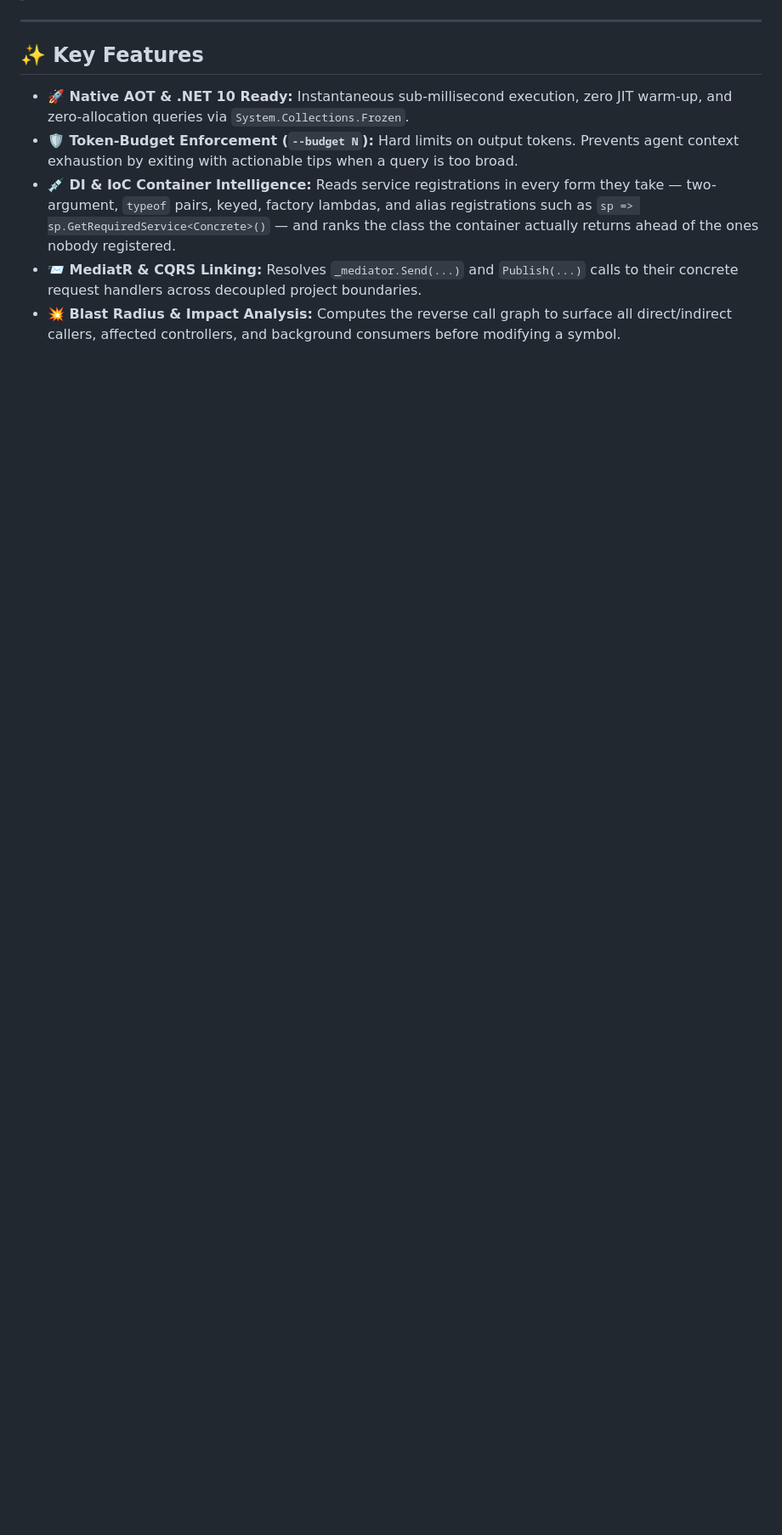
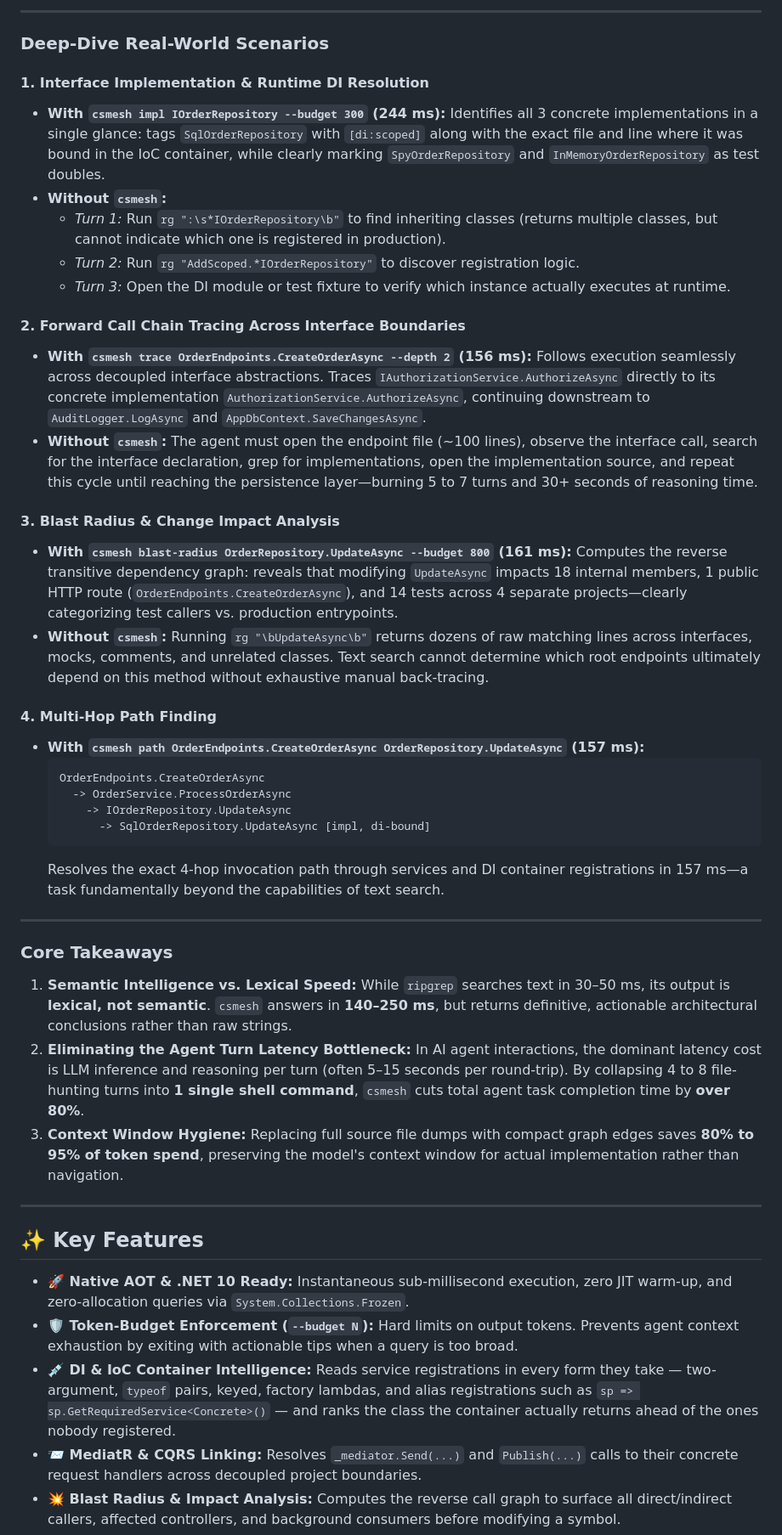
Before and after one commit to nRafinia/CsMesh, a Markdown page: README.md, the part around one of its changes. Shown at 85% size. GitHub-like rendering; blank space fills up the shorter version.

````diff
--- a/README.md
+++ b/README.md
@@ -119,3 +130,44 @@ Tested on a production-grade multi-project .NET backend (~1,600 nodes, ~3,000 ed
+---
+
+### Deep-Dive Real-World Scenarios
+
+#### 1. Interface Implementation & Runtime DI Resolution
+* **With `csmesh impl IOrderRepository --budget 300` (244 ms):**
+  Identifies all 3 concrete implementations in a single glance: tags `SqlOrderRepository` with `[di:scoped]` along with the exact file and line where it was bound in the IoC container, while clearly marking `SpyOrderRepository` and `InMemoryOrderRepository` as test doubles.
+* **Without `csmesh`:**
+  - *Turn 1:* Run `rg ":\s*IOrderRepository\b"` to find inheriting classes (returns multiple classes, but cannot indicate which one is registered in production).
+  - *Turn 2:* Run `rg "AddScoped.*IOrderRepository"` to discover registration logic.
+  - *Turn 3:* Open the DI module or test fixture to verify which instance actually executes at runtime.
+
+#### 2. Forward Call Chain Tracing Across Interface Boundaries
+* **With `csmesh trace OrderEndpoints.CreateOrderAsync --depth 2` (156 ms):**
+  Follows execution seamlessly across decoupled interface abstractions. Traces `IAuthorizationService.AuthorizeAsync` directly to its concrete implementation `AuthorizationService.AuthorizeAsync`, continuing downstream to `AuditLogger.LogAsync` and `AppDbContext.SaveChangesAsync`.
+* **Without `csmesh`:**
+  The agent must open the endpoint file (~100 lines), observe the interface call, search for the interface declaration, grep for implementations, open the implementation source, and repeat this cycle until reaching the persistence layer—burning 5 to 7 turns and 30+ seconds of reasoning time.
+
+#### 3. Blast Radius & Change Impact Analysis
+* **With `csmesh blast-radius OrderRepository.UpdateAsync --budget 800` (161 ms):**
+  Computes the reverse transitive dependency graph: reveals that modifying `UpdateAsync` impacts 18 internal members, 1 public HTTP route (`OrderEndpoints.CreateOrderAsync`), and 14 tests across 4 separate projects—clearly categorizing test callers vs. production entrypoints.
+* **Without `csmesh`:**
+  Running `rg "\bUpdateAsync\b"` returns dozens of raw matching lines across interfaces, mocks, comments, and unrelated classes. Text search cannot determine which root endpoints ultimately depend on this method without exhaustive manual back-tracing.
+
+#### 4. Multi-Hop Path Finding
+* **With `csmesh path OrderEndpoints.CreateOrderAsync OrderRepository.UpdateAsync` (157 ms):**
+  ```text
+  OrderEndpoints.CreateOrderAsync
+    -> OrderService.ProcessOrderAsync
+      -> IOrderRepository.UpdateAsync
+        -> SqlOrderRepository.UpdateAsync [impl, di-bound]
+  ```
+  Resolves the exact 4-hop invocation path through services and DI container registrations in 157 ms—a task fundamentally beyond the capabilities of text search.
+
+---
+
+### Core Takeaways
+
+1. **Semantic Intelligence vs. Lexical Speed:** While `ripgrep` searches text in 30–50 ms, its output is **lexical, not semantic**. `csmesh` answers in **140–250 ms**, but returns definitive, actionable architectural conclusions rather than raw strings.
+2. **Eliminating the Agent Turn Latency Bottleneck:** In AI agent interactions, the dominant latency cost is LLM inference and reasoning per turn (often 5–15 seconds per round-trip). By collapsing 4 to 8 file-hunting turns into **1 single shell command**, `csmesh` cuts total agent task completion time by **over 80%**.
+3. **Context Window Hygiene:** Replacing full source file dumps with compact graph edges saves **80% to 95% of token spend**, preserving the model's context window for actual implementation rather than navigation.
 
 ---
 
````
Also changed, not shown: other parts of README.md (+20 -9 lines).
